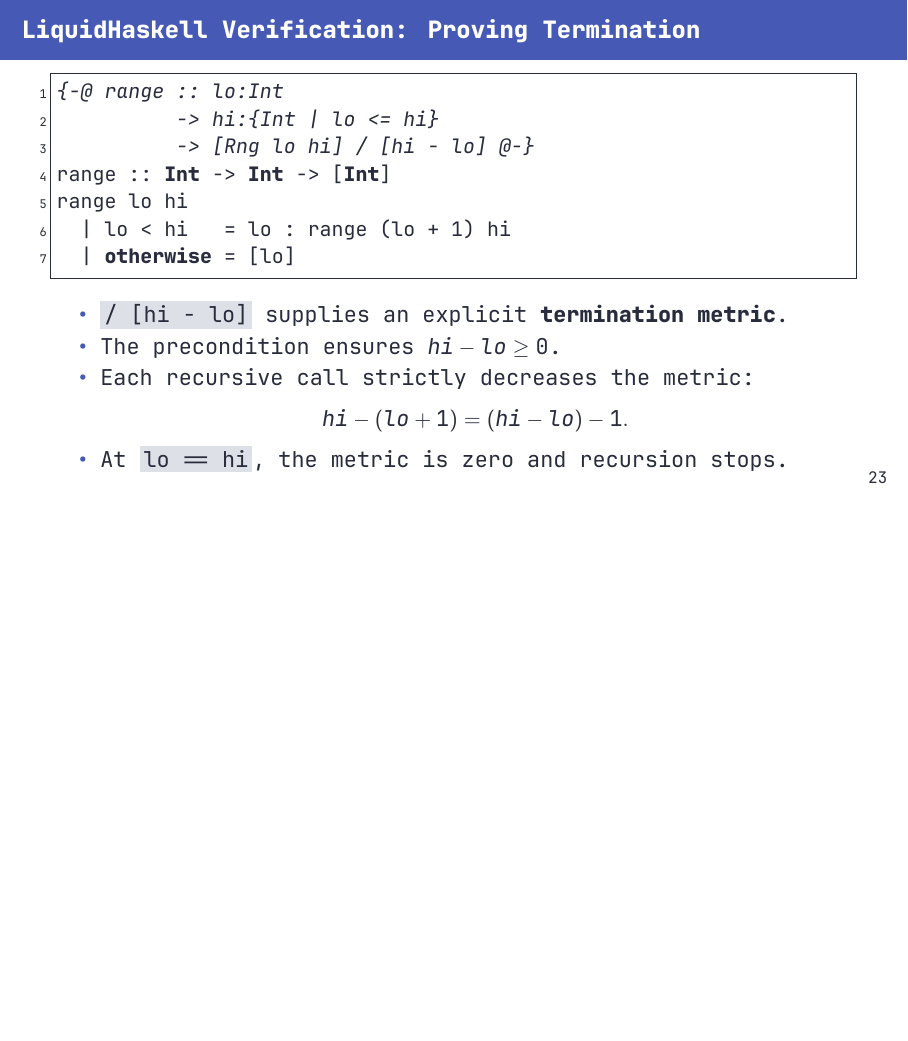
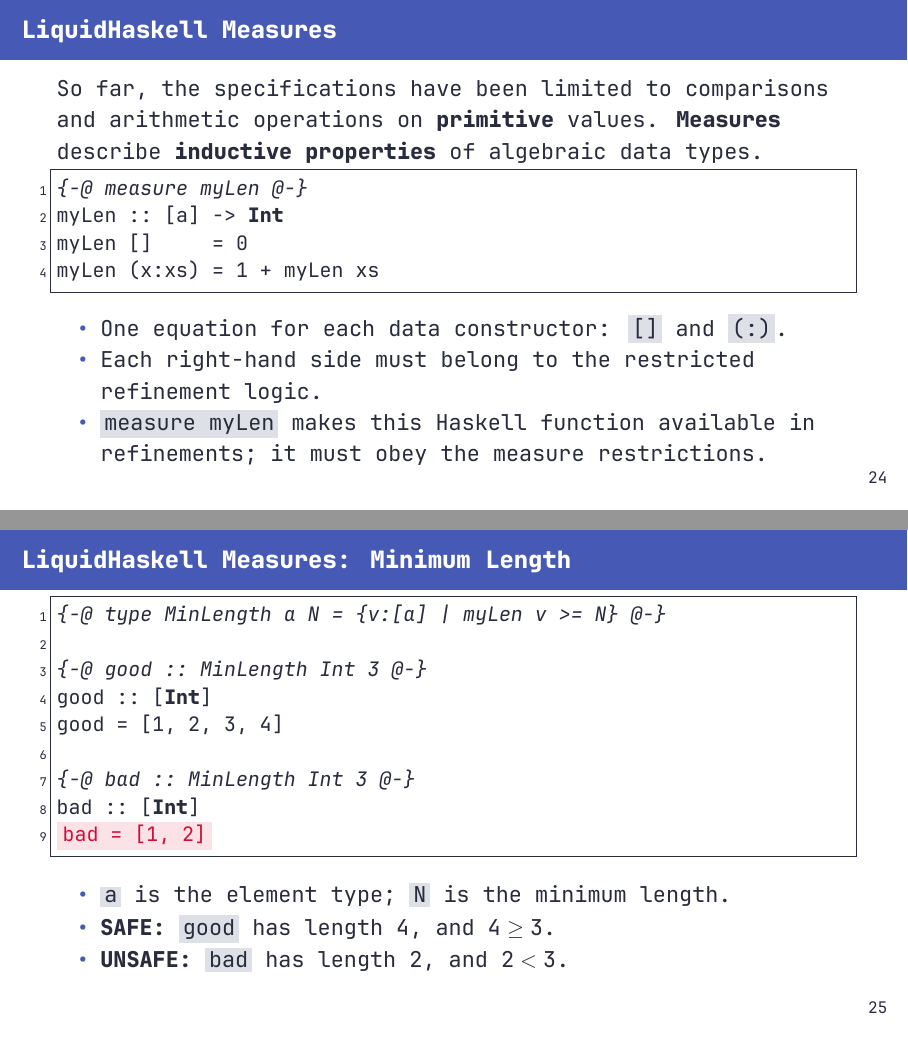
Before and after one commit to szbmrk/formal-methods-2026, LaTeX slides (presentation/latex/main.tex): page 24 of 24 before the commit and pages 25 and 26 of 33 after it, the two joined at a grey line, the shorter picture padded with empty space. The pictures show the PDF file presentation/latex/main.pdf that the author committed with the source.

Commit message:
docs: add measures and refined data types

```diff
--- a/presentation/latex/main.tex
+++ b/presentation/latex/main.tex
@@ -544,3 +544,51 @@
 	\end{itemize}
 \end{frame}
 
+\begin{frame}[fragile]{LiquidHaskell Measures}
+	So far, the specifications have been limited to comparisons and arithmetic operations on \textbf{primitive} values. \textbf{Measures} describe \textbf{inductive properties} of algebraic data types.
+
+	\begin{lstlisting}[language=Haskell]
+{-@ measure myLen @-}
+myLen :: [a] -> Int
+myLen []     = 0
+myLen (x:xs) = 1 + myLen xs
+\end{lstlisting}
+
+	\begin{itemize}
+		\item One equation for each data constructor: \texttt{[]} and \texttt{(:)}.
+		\item Each right-hand side must belong to the restricted refinement logic.
+		\item \texttt{measure myLen} makes this Haskell function available in refinements; it must obey the measure restrictions.
+	\end{itemize}
+\end{frame}
+
+\begin{frame}[fragile]{LiquidHaskell Measures: Minimum Length}
+	\begin{lstlisting}[language=Haskell]
+{-@ type MinLength a N = {v:[a] | myLen v >= N} @-}
+
+{-@ good :: MinLength Int 3 @-}
+good :: [Int]
+good = [1, 2, 3, 4]
+
+{-@ bad :: MinLength Int 3 @-}
+bad :: [Int]
+(*@\codeerror{bad = [1, 2]}@*)
+\end{lstlisting}
+
+	\begin{itemize}
+		\item \texttt{a} is the element type; \texttt{N} is the minimum length.
+		\item \textbf{SAFE:} \texttt{good} has length 4, and \(4 \ge 3\).
+		\item \textbf{UNSAFE:} \texttt{bad} has length 2, and \(2 < 3\).
+	\end{itemize}
+\end{frame}
+
+\begin{frame}[fragile]{LiquidHaskell Measures: Constructor Refinements}
+	Each list constructor gives LiquidHaskell a \textbf{length fact}:
+
+	\begin{lstlisting}[language=Haskell]
+[]  :: {v:[a] | myLen v == 0}
+
+(:) :: x:a -> xs:[a]
+    -> {v:[a] | myLen v == 1 + myLen xs}
+\end{lstlisting}
+
+	\begin{itemize}
@@ -546,0 +598,31 @@
+	\end{itemize}
+\end{frame}
+
+\begin{frame}[fragile]{LiquidHaskell Measures: Using a Constructor Fact}
+	Adding an element increases the minimum length.
+
+	\begin{lstlisting}[language=Haskell]
+{-@ prepend :: a -> MinLength a 2 -> MinLength a 3 @-}
+prepend :: a -> [a] -> [a]
+prepend x xs = x : xs
+
+good = prepend 1 [2, 3]
+(*@\codeerror{bad = prepend 1 [2]}@*)
+\end{lstlisting}
+
+	\begin{itemize}
+		\item Input contract: \(\mathit{myLen}\;xs \ge 2\).
+		\item Constructor fact: \(\mathit{myLen}\;(x:xs) = 1 + \mathit{myLen}\;xs \ge 3\).
+	\end{itemize}
+\end{frame}
+
+\begin{frame}[fragile]{LiquidHaskell Measures: Function Contracts}
+	Measures relate the \textbf{structure of inputs and outputs}.
+
+	\begin{lstlisting}[language=Haskell]
+-- Appending adds the lengths
+{-@ append :: xs:[a] -> ys:[a]
+           -> {v:[a] | myLen v == myLen xs + myLen ys} @-}
+
+-- Mapping preserves the length
+{-@ map :: (a -> b) -> xs:[a]
@@ -546,0 +633,4 @@
+           -> {v:[a] | myLen v <= myLen xs} @-}
+\end{lstlisting}
+
+\end{frame}
```
Also changed, not shown: presentation/latex/main.pdf, presentation/latex/main.tex (77 more changed lines).
